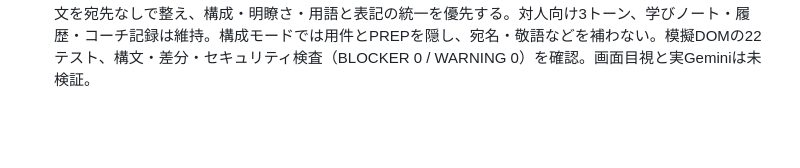
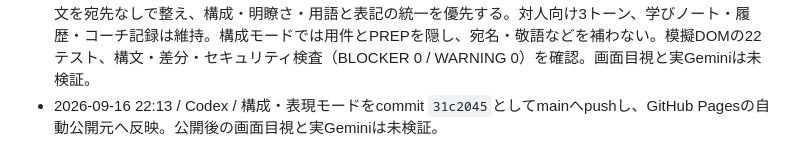
Before and after one commit to yusuketac/wordbridge, a Markdown page: WORKLOG.md, the part around the change. Drawn GitHub-style; blank space fills up the shorter version.

Commit message:
Record structure review deployment

```diff
--- a/WORKLOG.md
+++ b/WORKLOG.md
@@ -37,3 +37,4 @@
 - 2026-09-15 23:24 / Codex / マナーガイドの40例文をお気に入り登録・お気に入りだけ表示できるよう追加。端末内保存とバックアップver.6の統合復元に対応し、模擬DOMの20テスト、構文・差分・セキュリティ検査（BLOCKER 0 / WARNING 0）を確認。画面目視と実Geminiは未検証。
 - 2026-09-16 05:53 / Codex / ストックタブを追加。自分／参考の文章を分類・タグ・メモ・お気に入り・利用回数で端末内へ保存し、履歴の完成文も明示操作で登録可能にした。バックアップver.7の統合復元、模擬DOMの21テスト、構文・差分・セキュリティ検査（BLOCKER 0 / WARNING 0）を確認。画面目視と実Geminiは未検証。
 - 2026-09-16 21:56 / Codex / 文書校正に「構成・表現」モードを追加。ChatGPTへの質問・ナレッジ・資料文を宛先なしで整え、構成・明瞭さ・用語と表記の統一を優先する。対人向け3トーン、学びノート・履歴・コーチ記録は維持。構成モードでは用件とPREPを隠し、宛名・敬語などを補わない。模擬DOMの22テスト、構文・差分・セキュリティ検査（BLOCKER 0 / WARNING 0）を確認。画面目視と実Geminiは未検証。
+- 2026-09-16 22:13 / Codex / 構成・表現モードをcommit `31c2045`としてmainへpushし、GitHub Pagesの自動公開元へ反映。公開後の画面目視と実Geminiは未検証。
```
